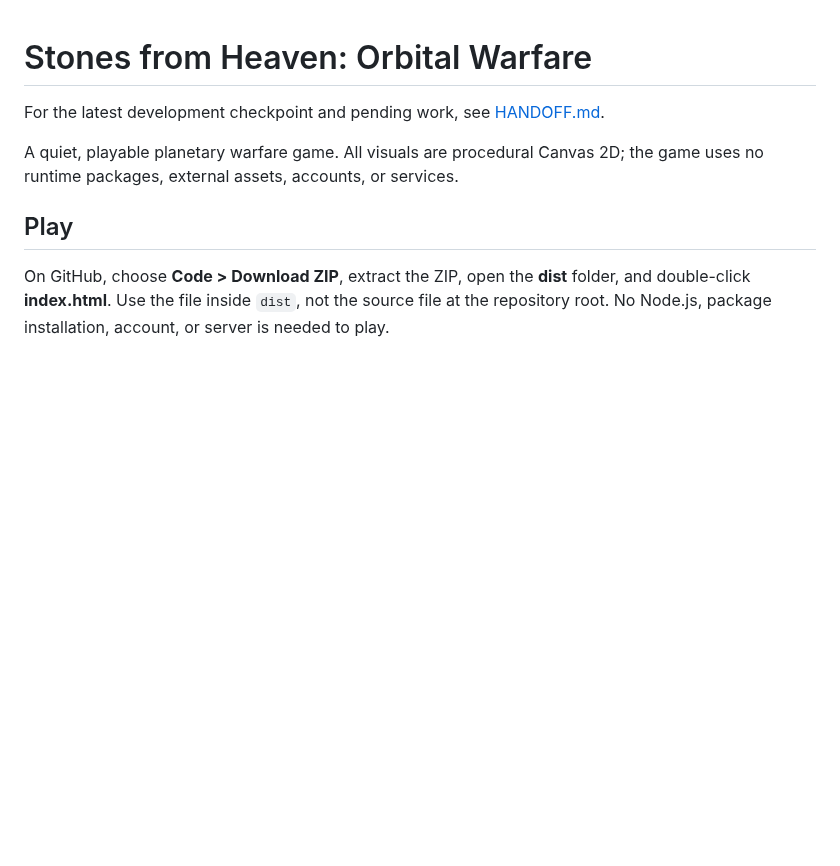
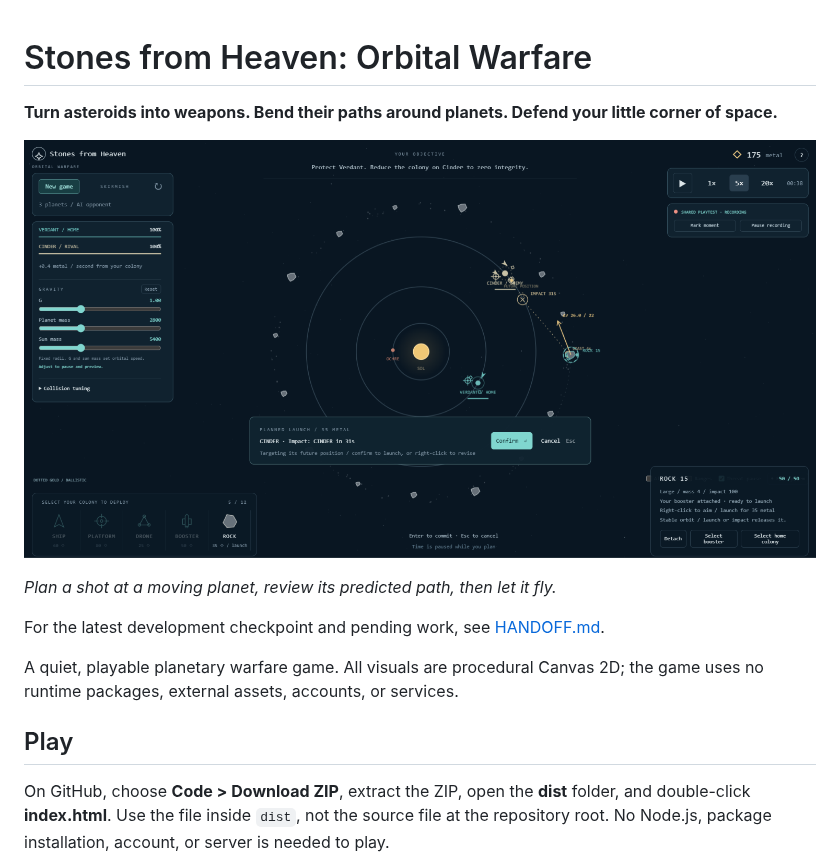
Before and after one commit to xbenevolence131/sfhow, a Markdown page: README.md, the part around the change. Drawn GitHub-style; pictures changed too: sfhow_screenshot.png (added); blank space fills up the shorter version.

Commit message:
Show gameplay screenshot and introduction in README

```diff
--- a/README.md
+++ b/README.md
@@ -1,4 +1,10 @@
 # Stones from Heaven: Orbital Warfare
+
+**Turn asteroids into weapons. Bend their paths around planets. Defend your little corner of space.**
+
+[![Skirmish gameplay showing the planetary system and a predicted asteroid intercept](sfhow_screenshot.png)](sfhow_screenshot.png)
+
+*Plan a shot at a moving planet, review its predicted path, then let it fly.*
 
 For the latest development checkpoint and pending work, see [HANDOFF.md](HANDOFF.md).
 
```
